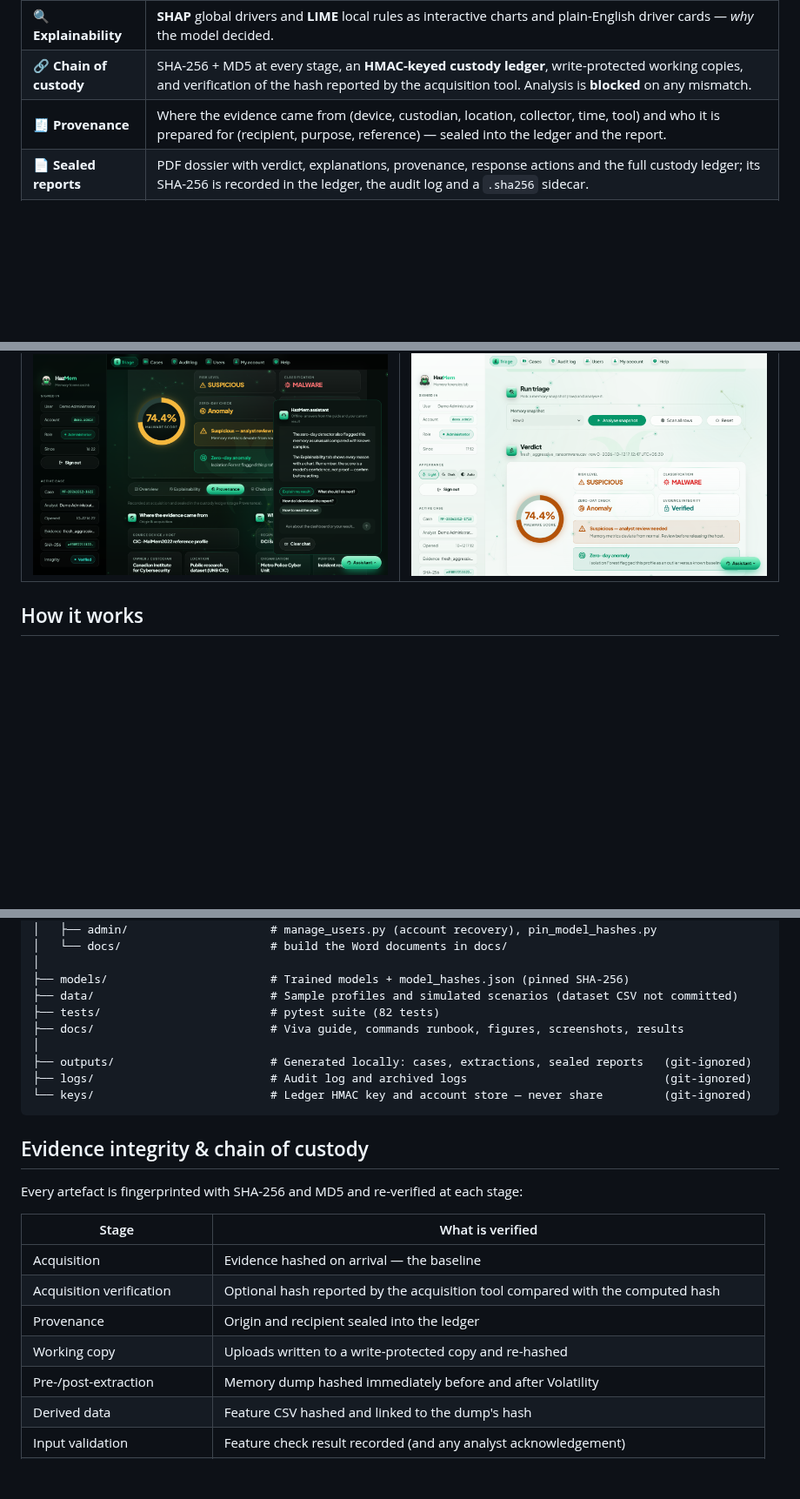
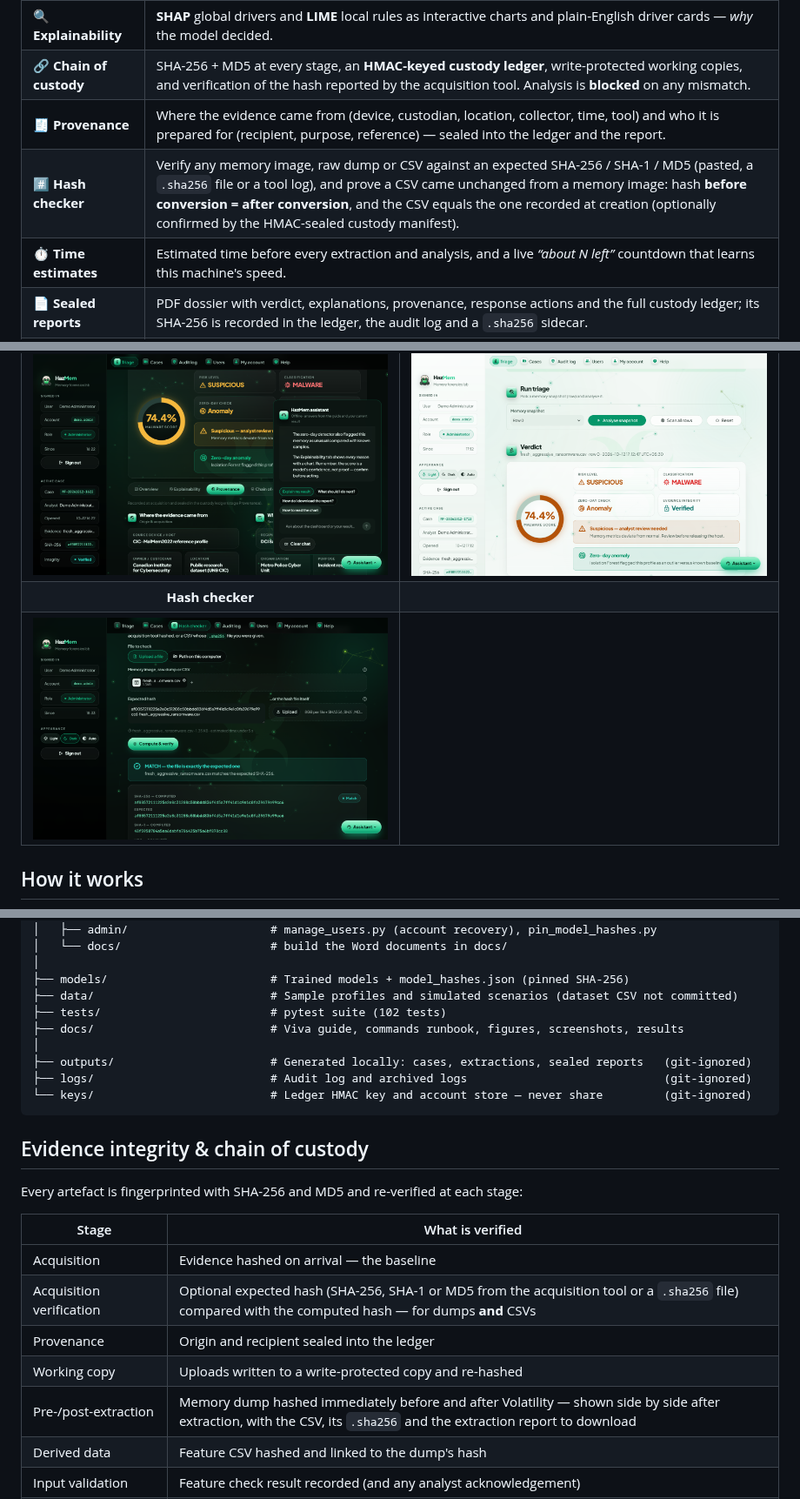
Before and after one commit to abdullahazwarsec-arch/Memory-Forensic-Triage-AI, a Markdown page: README.md, 3 parts joined by grey strips. Shown at 87% size. Drawn GitHub-style; pictures changed too: docs/images/screenshots/10_hash_checker.png (added); blank space fills up the shorter version.

```diff
--- a/README.md
+++ b/README.md
@@ -57,6 +57,8 @@ that: a skull in a respirator with biohazard eyes.
 | 🔍 **Explainability** | **SHAP** global drivers and **LIME** local rules as interactive charts and plain-English driver cards — *why* the model decided. |
 | 🔗 **Chain of custody** | SHA-256 + MD5 at every stage, an **HMAC-keyed custody ledger**, write-protected working copies, and verification of the hash reported by the acquisition tool. Analysis is **blocked** on any mismatch. |
 | 🧾 **Provenance** | Where the evidence came from (device, custodian, location, collector, time, tool) and who it is prepared for (recipient, purpose, reference) — sealed into the ledger and the report. |
+| #️⃣ **Hash checker** | Verify any memory image, raw dump or CSV against an expected SHA-256 / SHA-1 / MD5 (pasted, a `.sha256` file or a tool log), and prove a CSV came unchanged from a memory image: hash **before conversion = after conversion**, and the CSV equals the one recorded at creation (optionally confirmed by the HMAC-sealed custody manifest). |
+| ⏱️ **Time estimates** | Estimated time before every extraction and analysis, and a live *“about N left”* countdown that learns this machine's speed. |
 | 📄 **Sealed reports** | PDF dossier with verdict, explanations, provenance, response actions and the full custody ledger; its SHA-256 is recorded in the ledger, the audit log and a `.sha256` sidecar. |
 | 🔐 **Accounts & audit** | Sign-in with roles (Administrator / Analyst), lockout, idle timeout and an **HMAC-chained, tamper-evident audit log** with an Audit log page for administrators. |
 | 🧭 **Usability** | Guided start, Cases page to reopen past work, Help page with glossary & FAQ, and an **offline help assistant** that explains your result. **Light, Dark and Auto** modes (saved per account) and a toxic-green theme with an interactive background (rising spores, gas clouds and a biohazard watermark that react to the mouse). |
@@ -72,6 +74,8 @@ that: a skull in a respirator with biohazard eyes.
 | <img src="docs/images/screenshots/06_cases.png" width="440"> | <img src="docs/images/screenshots/07_audit_log.png" width="440"> |
 | **Offline help assistant** | **Light mode** |
 | <img src="docs/images/screenshots/08_assistant.png" width="440"> | <img src="docs/images/screenshots/09_light_mode.png" width="440"> |
+| **Hash checker** | |
+| <img src="docs/images/screenshots/10_hash_checker.png" width="440"> | |
 
 ## How it works
 
@@ -176,7 +183,7 @@ Memory-Forensic-Triage-AI/
 │
 ├── models/                        # Trained models + model_hashes.json (pinned SHA-256)
 ├── data/                          # Sample profiles and simulated scenarios (dataset CSV not committed)
-├── tests/                         # pytest suite (82 tests)
+├── tests/                         # pytest suite (102 tests)
 ├── docs/                          # Viva guide, commands runbook, figures, screenshots, results
 │
 ├── outputs/                       # Generated locally: cases, extractions, sealed reports   (git-ignored)
@@ -191,10 +198,10 @@ Every artefact is fingerprinted with SHA-256 and MD5 and re-verified at each sta
 | Stage | What is verified |
 |---|---|
 | Acquisition | Evidence hashed on arrival — the baseline |
-| Acquisition verification | Optional hash reported by the acquisition tool compared with the computed hash |
+| Acquisition verification | Optional expected hash (SHA-256, SHA-1 or MD5 from the acquisition tool or a `.sha256` file) compared with the computed hash — for dumps **and** CSVs |
 | Provenance | Origin and recipient sealed into the ledger |
 | Working copy | Uploads written to a write-protected copy and re-hashed |
-| Pre-/post-extraction | Memory dump hashed immediately before and after Volatility |
+| Pre-/post-extraction | Memory dump hashed immediately before and after Volatility — shown side by side after extraction, with the CSV, its `.sha256` and the extraction report to download |
 | Derived data | Feature CSV hashed and linked to the dump's hash |
 | Input validation | Feature check result recorded (and any analyst acknowledgement) |
 | Pre-analysis / analysis input | Evidence re-hashed; the exact feature vector sent to the model matches the verified file |
```
Also changed, not shown: other parts of README.md (+4 -1 lines), 9 other files.
